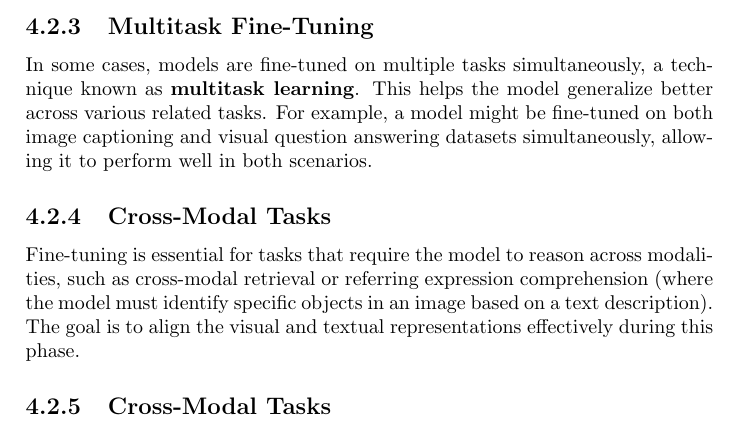
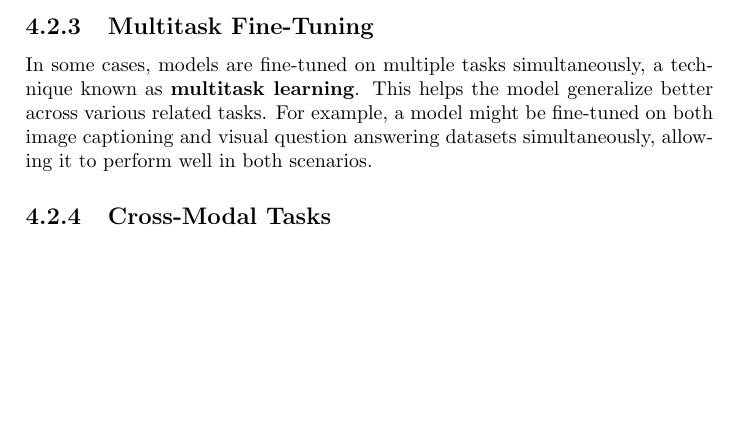
Before and after one commit to ChiaXinLiang/MLLM-book, a LaTeX thesis (MLLM_latex/main.tex, which reads MLLM_latex/chapter4/chapter4.tex): part of page 29 of 109, cut so that both start at the same text, the shorter picture padded with empty space. Compiled offline with pdfLaTeX.

Commit message:
remove duplicate

```diff
--- a/MLLM_latex/chapter4/chapter4.tex
+++ b/MLLM_latex/chapter4/chapter4.tex
@@ -86,9 +86,6 @@ Fine-tuning typically requires adjusting the learning rate, with smaller learnin
 
 In some cases, models are fine-tuned on multiple tasks simultaneously, a technique known as \textbf{multitask learning}. This helps the model generalize better across various related tasks. For example, a model might be fine-tuned on both image captioning and visual question answering datasets simultaneously, allowing it to perform well in both scenarios.
 
-\subsection{Cross-Modal Tasks}
-
-Fine-tuning is essential for tasks that require the model to reason across modalities, such as cross-modal retrieval or referring expression comprehension (where the model must identify specific objects in an image based on a text description). The goal is to align the visual and textual representations effectively during this phase.
 
 \subsection{Cross-Modal Tasks}
 
```
